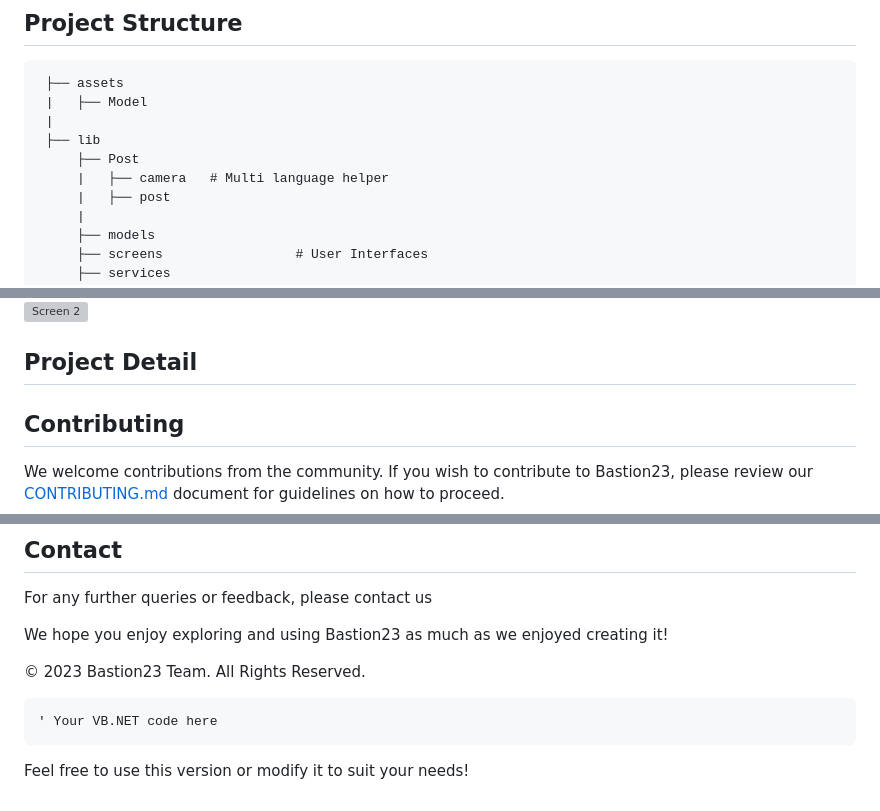
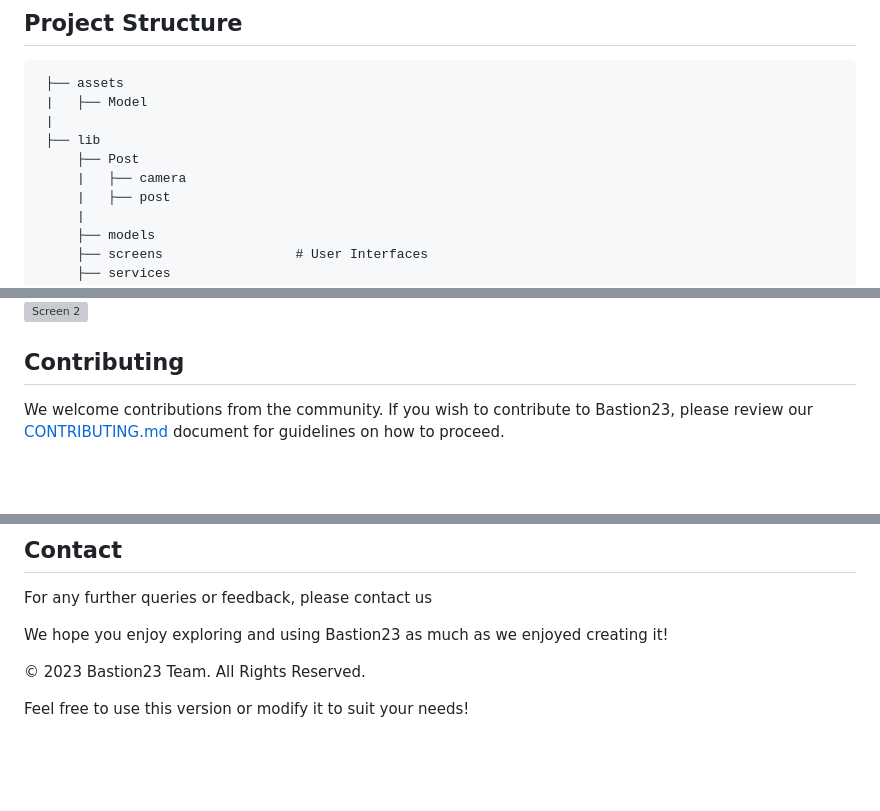
Before and after one commit to verus56/augmented--reality-app-Bastion23, a Markdown page: README.md, 3 parts joined by grey strips. Drawn GitHub-style; blank space fills up the shorter version; grey boxes are pictures that could not be loaded.

````diff
--- a/README.md
+++ b/README.md
@@ -81,7 +81,7 @@ After installation, explore various features of Bastion23:
  |
  ├── lib
      ├── Post
-     |   ├── camera   # Multi language helper
+     |   ├── camera
      |   ├── post
      |
      ├── models
@@ -176,8 +176,6 @@ Customize user preferences.
 <!-- Add more screenshots as needed -->
 
 
-## Project Detail
-
 ## Contributing
 We welcome contributions from the community. If you wish to contribute to Bastion23, please review our [CONTRIBUTING.md](CONTRIBUTING.md) document for guidelines on how to proceed.
 
@@ -191,8 +189,6 @@ We hope you enjoy exploring and using Bastion23 as much as we enjoyed creating i
 
 © 2023 Bastion23 Team. All Rights Reserved.
 
-```vbnet
-' Your VB.NET code here
-```
+
 
 Feel free to use this version or modify it to suit your needs!
````
